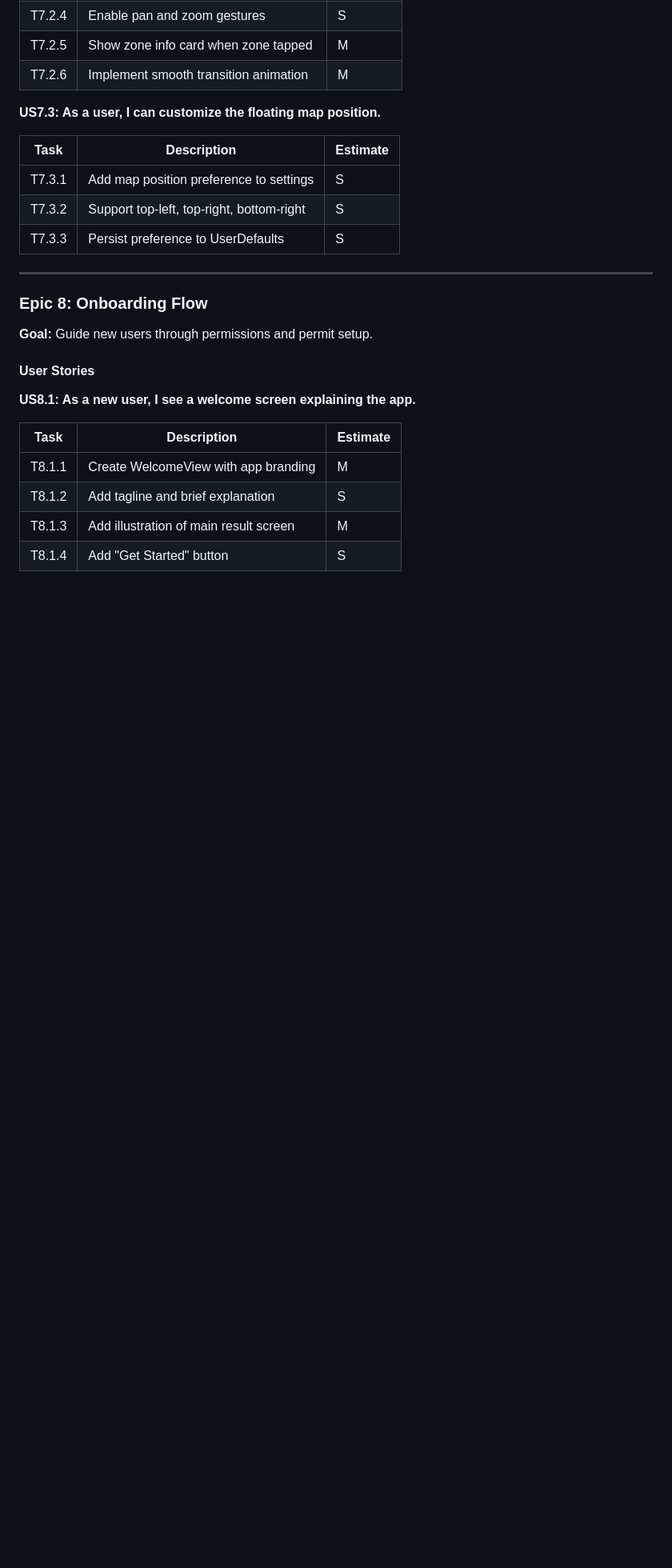
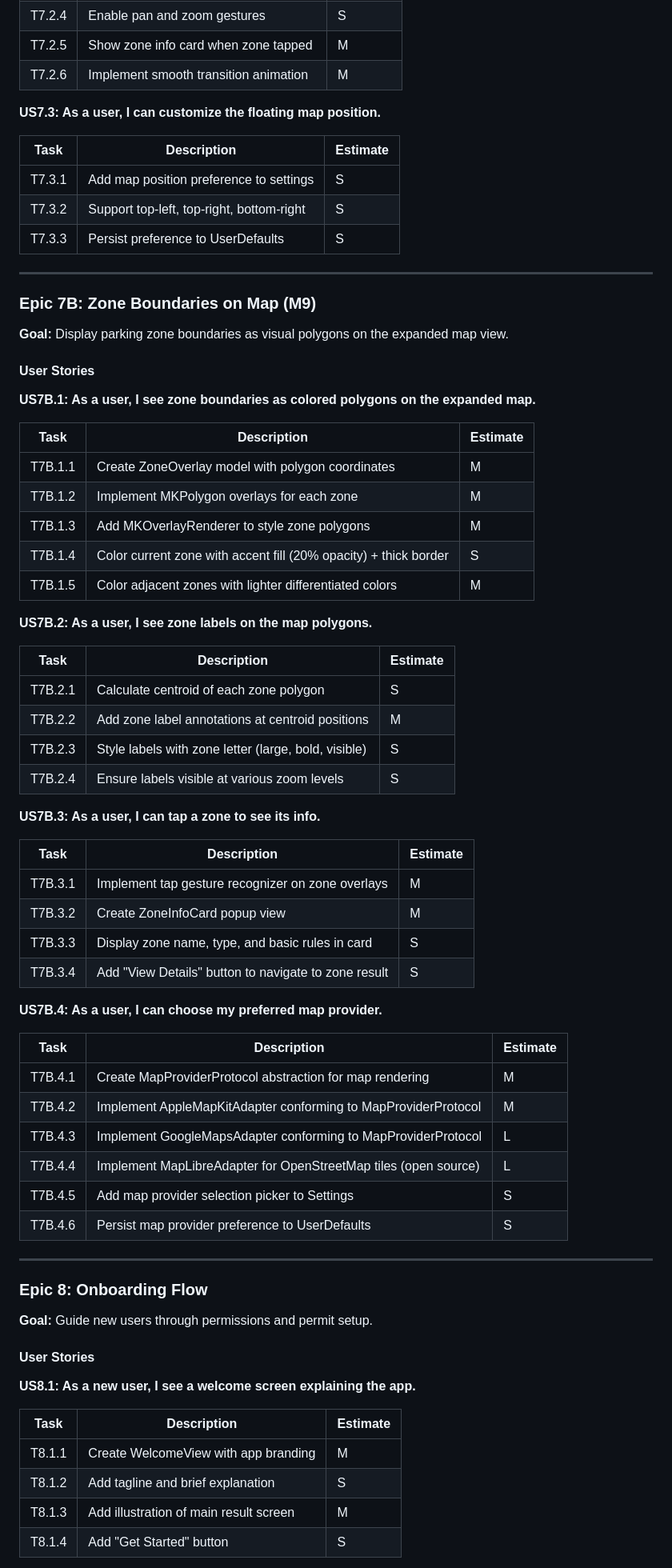
Before and after one commit to fikei/ParkLookup, a Markdown page: docs/EngineeringProjectPlan.md, the part around one of its changes. Shown at 80% size. Rendered like a GitHub page; blank space fills up the shorter version.

```diff
--- a/docs/EngineeringProjectPlan.md
+++ b/docs/EngineeringProjectPlan.md
@@ -424,6 +426,53 @@ This document outlines the engineering implementation plan for SF Parking Zone F
 | T7.3.1 | Add map position preference to settings | S |
 | T7.3.2 | Support top-left, top-right, bottom-right | S |
 | T7.3.3 | Persist preference to UserDefaults | S |
+
+---
+
+### Epic 7B: Zone Boundaries on Map (M9)
+
+**Goal:** Display parking zone boundaries as visual polygons on the expanded map view.
+
+#### User Stories
+
+**US7B.1: As a user, I see zone boundaries as colored polygons on the expanded map.**
+
+| Task | Description | Estimate |
+|------|-------------|----------|
+| T7B.1.1 | Create ZoneOverlay model with polygon coordinates | M |
+| T7B.1.2 | Implement MKPolygon overlays for each zone | M |
+| T7B.1.3 | Add MKOverlayRenderer to style zone polygons | M |
+| T7B.1.4 | Color current zone with accent fill (20% opacity) + thick border | S |
+| T7B.1.5 | Color adjacent zones with lighter differentiated colors | M |
+
+**US7B.2: As a user, I see zone labels on the map polygons.**
+
+| Task | Description | Estimate |
+|------|-------------|----------|
+| T7B.2.1 | Calculate centroid of each zone polygon | S |
+| T7B.2.2 | Add zone label annotations at centroid positions | M |
+| T7B.2.3 | Style labels with zone letter (large, bold, visible) | S |
+| T7B.2.4 | Ensure labels visible at various zoom levels | S |
+
+**US7B.3: As a user, I can tap a zone to see its info.**
+
+| Task | Description | Estimate |
+|------|-------------|----------|
+| T7B.3.1 | Implement tap gesture recognizer on zone overlays | M |
+| T7B.3.2 | Create ZoneInfoCard popup view | M |
+| T7B.3.3 | Display zone name, type, and basic rules in card | S |
+| T7B.3.4 | Add "View Details" button to navigate to zone result | S |
+
+**US7B.4: As a user, I can choose my preferred map provider.**
+
+| Task | Description | Estimate |
+|------|-------------|----------|
+| T7B.4.1 | Create MapProviderProtocol abstraction for map rendering | M |
+| T7B.4.2 | Implement AppleMapKitAdapter conforming to MapProviderProtocol | M |
+| T7B.4.3 | Implement GoogleMapsAdapter conforming to MapProviderProtocol | L |
+| T7B.4.4 | Implement MapLibreAdapter for OpenStreetMap tiles (open source) | L |
+| T7B.4.5 | Add map provider selection picker to Settings | S |
+| T7B.4.6 | Persist map provider preference to UserDefaults | S |
 
 ---
 
```
Also changed, not shown: other parts of docs/EngineeringProjectPlan.md (+6 -4 lines), docs/ImplementationChecklist.md (+72 -25 lines), docs/ProductBrief.md (+15 -10 lines).
